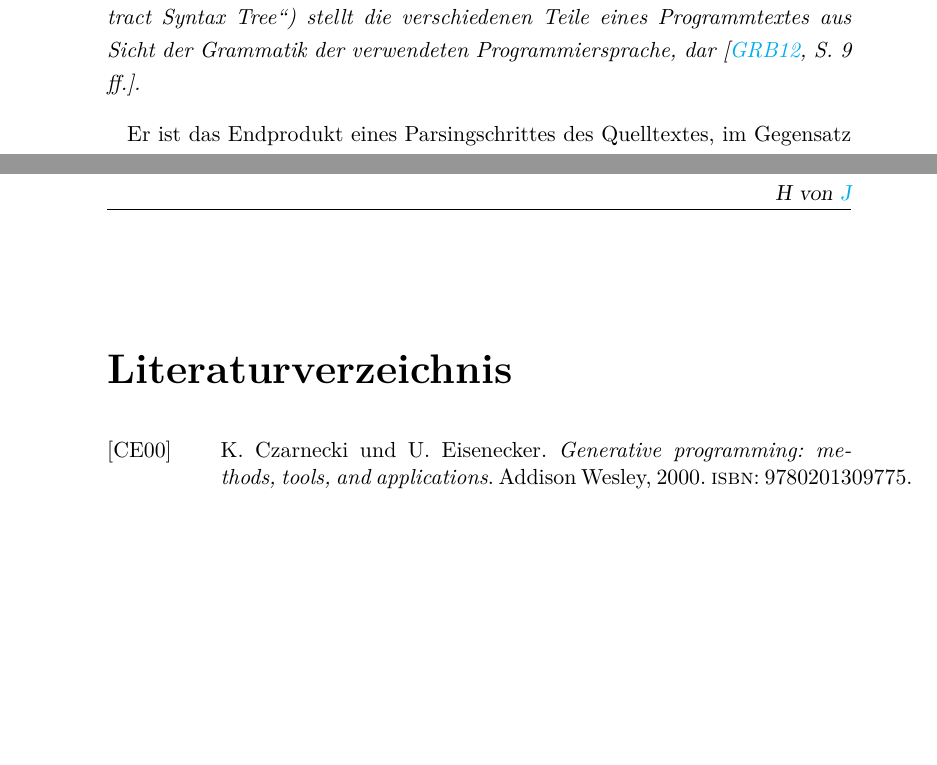
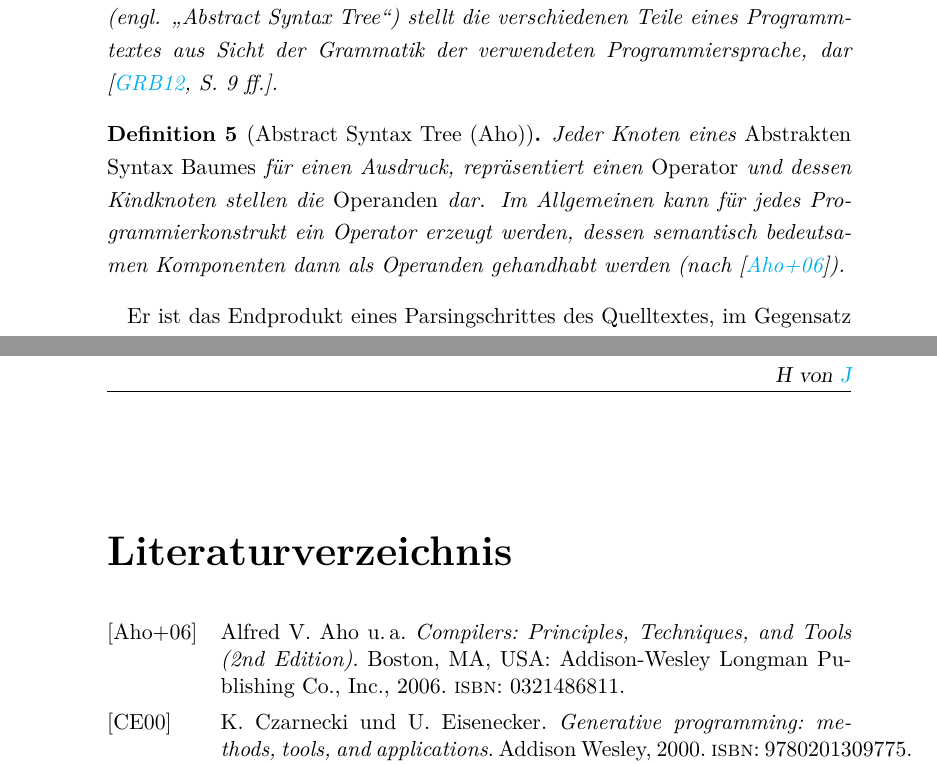
Before and after one commit to klingtnet/bachelorthesis, a LaTeX thesis (thesis.tex, which reads bibliography/thesisbib.bib, content/basics/datamodel.tex): two parts of pages 32 and 49 of 51, joined at a grey line, cut so that both start at the same text, the shorter picture padded with empty space. The pictures show the PDF file output/thesis.pdf that the author committed with the source.

Commit message:
added Aho Compiler book to bibliography added AST definition of Aho to datamodel part

```diff
--- a/bibliography/thesisbib.bib
+++ b/bibliography/thesisbib.bib
@@ -199,3 +199,12 @@ JSON defines a small set of formatting rules for the portable representation of
   year={2012},
   publisher={Springer New York}
 }
+
+@book{ahoCompiler,
+   author = {Aho, Alfred V. and Lam, Monica S. and Sethi, Ravi and Ullman, Jeffrey D.},
+   title = {Compilers: Principles, Techniques, and Tools (2nd Edition)},
+   year = {2006},
+   isbn = {0321486811},
+   publisher = {Addison-Wesley Longman Publishing Co., Inc.},
+   address = {Boston, MA, USA},
+}
--- a/content/basics/datamodel.tex
+++ b/content/basics/datamodel.tex
@@ -59,8 +59,11 @@ Das konkrete Modell für die Spreadshirt-API, setzt sich aus deren Beschreibung
 
 \section{Abstract Syntax Tree (AST)}
 
-\begin{thesisDefinition}[Abstract Syntax Tree]
+\begin{thesisDefinition}[Abstract Syntax Tree (Grune)]
 Der abstrakte Syntaxbaum (engl. \enquote{Abstract Syntax Tree}) stellt die verschiedenen Teile eines Programmtextes aus Sicht der Grammatik der verwendeten Programmiersprache, dar \cite[][S. 9 ff.]{gruneCompiler}.
+\end{thesisDefinition}
+\begin{thesisDefinition}[Abstract Syntax Tree (Aho)]
+Jeder Knoten eines \emph{Abstrakten Syntax Baumes} für einen Ausdruck, repräsentiert einen \emph{Operator} und dessen Kindknoten stellen die  \emph{Operanden} dar. Im Allgemeinen kann für jedes Programmierkonstrukt ein Operator erzeugt werden, dessen semantisch bedeutsamen Komponenten dann als Operanden gehandhabt werden (nach \cite{ahoCompiler}).
 \end{thesisDefinition}
 Er ist das Endprodukt eines Parsingschrittes des Quelltextes, im Gegensatz zum \emph{konkreten Syntaxbaum} enthält der \emph{AST} keine Syntaxinformationen die zur Formatierung dienen (bspw. Klammern).
 
```
Also changed, not shown: output/thesis.pdf.
